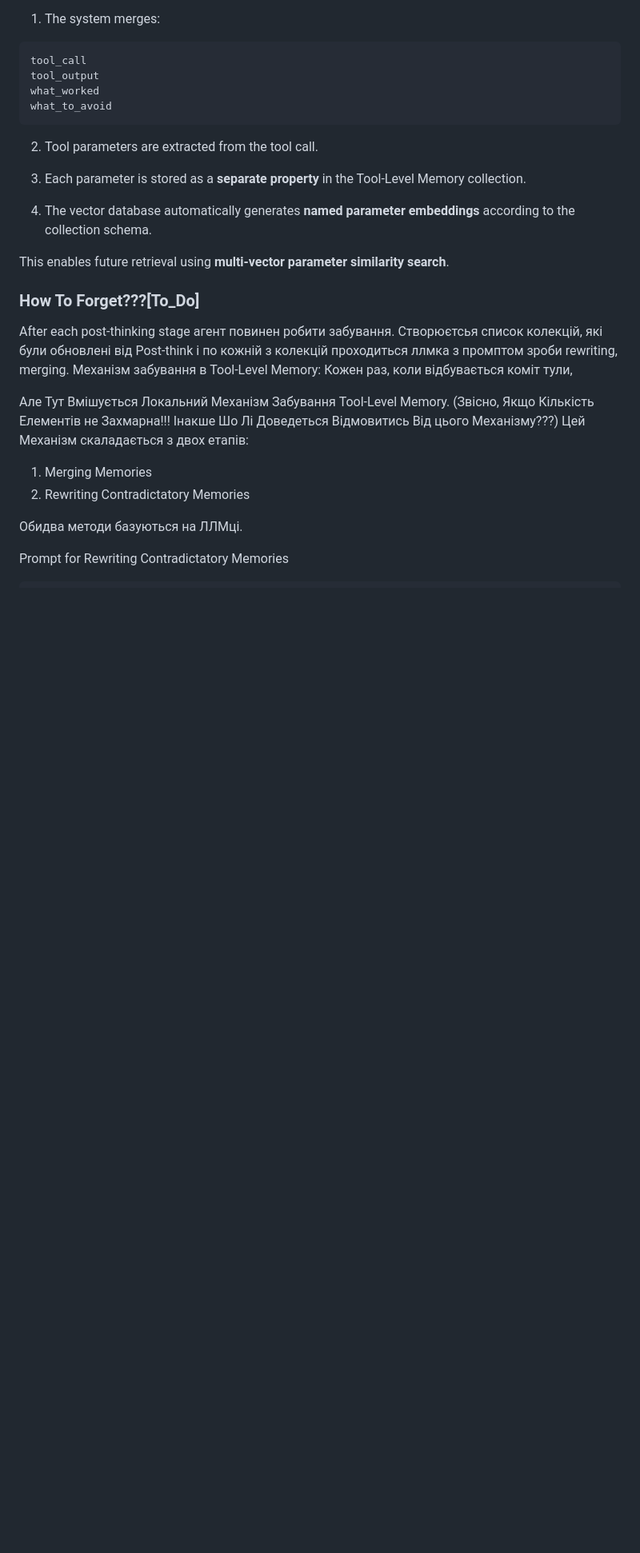
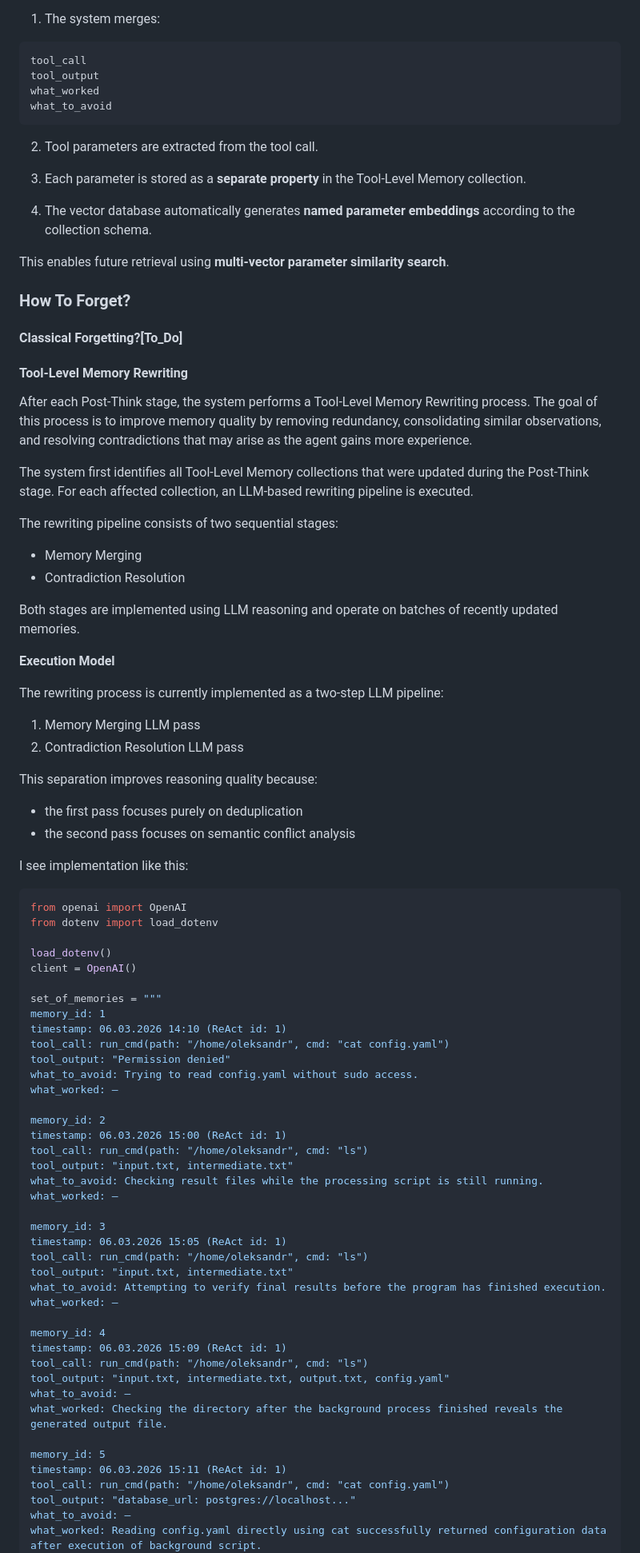
Before and after one commit to oshulha/agentic_playground, a Markdown page: agent_memory/my_memory_spec.md, the part around one of its changes. Shown at 80% size. Rendered like a GitHub page; blank space fills up the shorter version.

Commit message:
Tool-Level Memory Rewriting

````diff
--- a/agent_memory/my_memory_spec.md
+++ b/agent_memory/my_memory_spec.md
@@ -901,22 +899,75 @@ what_to_avoid
 
 This enables future retrieval using **multi-vector parameter similarity search**.
 
-### How To Forget???[To_Do]
-
-After each post-thinking stage агент повинен робити забування.
-Створюєтсья список колекцій, які були обновлені від Post-think і по кожній з колекцій проходиться ллмка з промптом зроби rewriting, merging.
-Механізм забування в Tool-Level Memory:
-Кожен раз, коли відбувається коміт тули,
-
-
-Але Тут Вмішується Локальний Механізм Забування Tool-Level Memory.
-(Звісно, Якщо Кількість Елементів не Захмарна!!! Інакше Шо Лі Доведеться Відмовитись Від цього Механізму???)
-Цей Механізм скаладається з двох етапів:
-1. Merging Memories
-2. Rewriting Contradictatory Memories
-
-Обидва методи базуються на ЛЛМці.
-
-Prompt for Rewriting Contradictatory Memories
-```python
+### How To Forget?
+
+#### Classical Forgetting?[To_Do]
+
+#### Tool-Level Memory Rewriting
+
+After each Post-Think stage, the system performs a Tool-Level Memory Rewriting process.
+The goal of this process is to improve memory quality by removing redundancy, consolidating similar observations, and resolving contradictions that may arise as the agent gains more experience.
+
+The system first identifies all Tool-Level Memory collections that were updated during the Post-Think stage.
+For each affected collection, an LLM-based rewriting pipeline is executed.
+
+The rewriting pipeline consists of two sequential stages:
+- Memory Merging
+- Contradiction Resolution
+
+Both stages are implemented using LLM reasoning and operate on batches of recently updated memories.
+
+**Execution Model**
+
+The rewriting process is currently implemented as a two-step LLM pipeline:
+1. Memory Merging LLM pass
+2. Contradiction Resolution LLM pass
+
+This separation improves reasoning quality because:
+- the first pass focuses purely on deduplication
+- the second pass focuses on semantic conflict analysis
+
+I see implementation like this:
+```python
+from openai import OpenAI
+from dotenv import load_dotenv
+
+load_dotenv()
+client = OpenAI()
+
+set_of_memories = """
+memory_id: 1
+timestamp: 06.03.2026 14:10 (ReAct id: 1)
+tool_call: run_cmd(path: "/home/oleksandr", cmd: "cat config.yaml")
+tool_output: "Permission denied"
+what_to_avoid: Trying to read config.yaml without sudo access.
+what_worked: —
+
+memory_id: 2
+timestamp: 06.03.2026 15:00 (ReAct id: 1)
+tool_call: run_cmd(path: "/home/oleksandr", cmd: "ls")
+tool_output: "input.txt, intermediate.txt"
+what_to_avoid: Checking result files while the processing script is still running.
+what_worked: —
+
+memory_id: 3
+timestamp: 06.03.2026 15:05 (ReAct id: 1)
+tool_call: run_cmd(path: "/home/oleksandr", cmd: "ls")
+tool_output: "input.txt, intermediate.txt"
+what_to_avoid: Attempting to verify final results before the program has finished execution.
+what_worked: —
+
+memory_id: 4
+timestamp: 06.03.2026 15:09 (ReAct id: 1)
+tool_call: run_cmd(path: "/home/oleksandr", cmd: "ls")
+tool_output: "input.txt, intermediate.txt, output.txt, config.yaml"
+what_to_avoid: —
+what_worked: Checking the directory after the background process finished reveals the generated output file.
+
+memory_id: 5
+timestamp: 06.03.2026 15:11 (ReAct id: 1)
+tool_call: run_cmd(path: "/home/oleksandr", cmd: "cat config.yaml")
+tool_output: "database_url: postgres://localhost..."
+what_to_avoid: —
+what_worked: Reading config.yaml directly using cat successfully returned configuration data after execution of background script.
 """
````
Also changed, not shown: other parts of agent_memory/my_memory_spec.md (+204 -56 lines).
